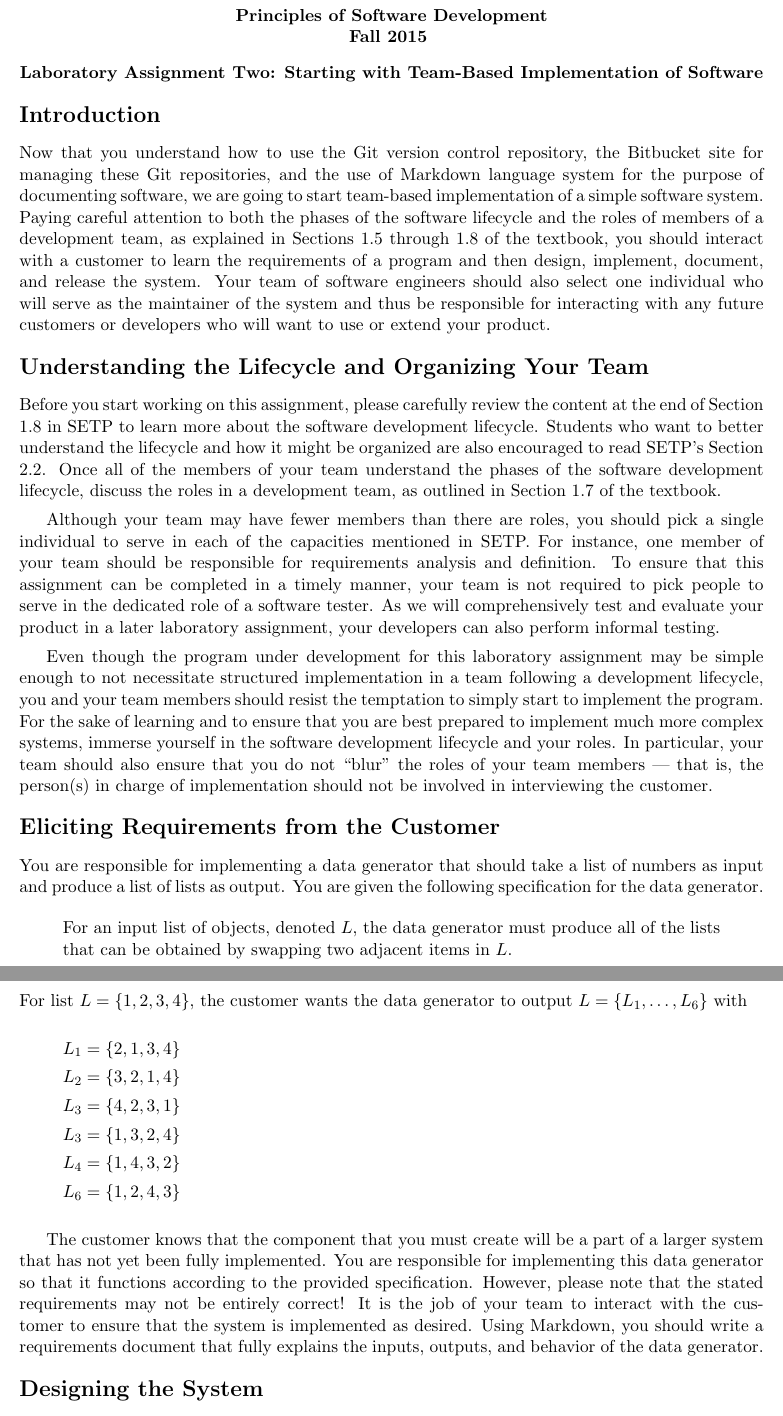
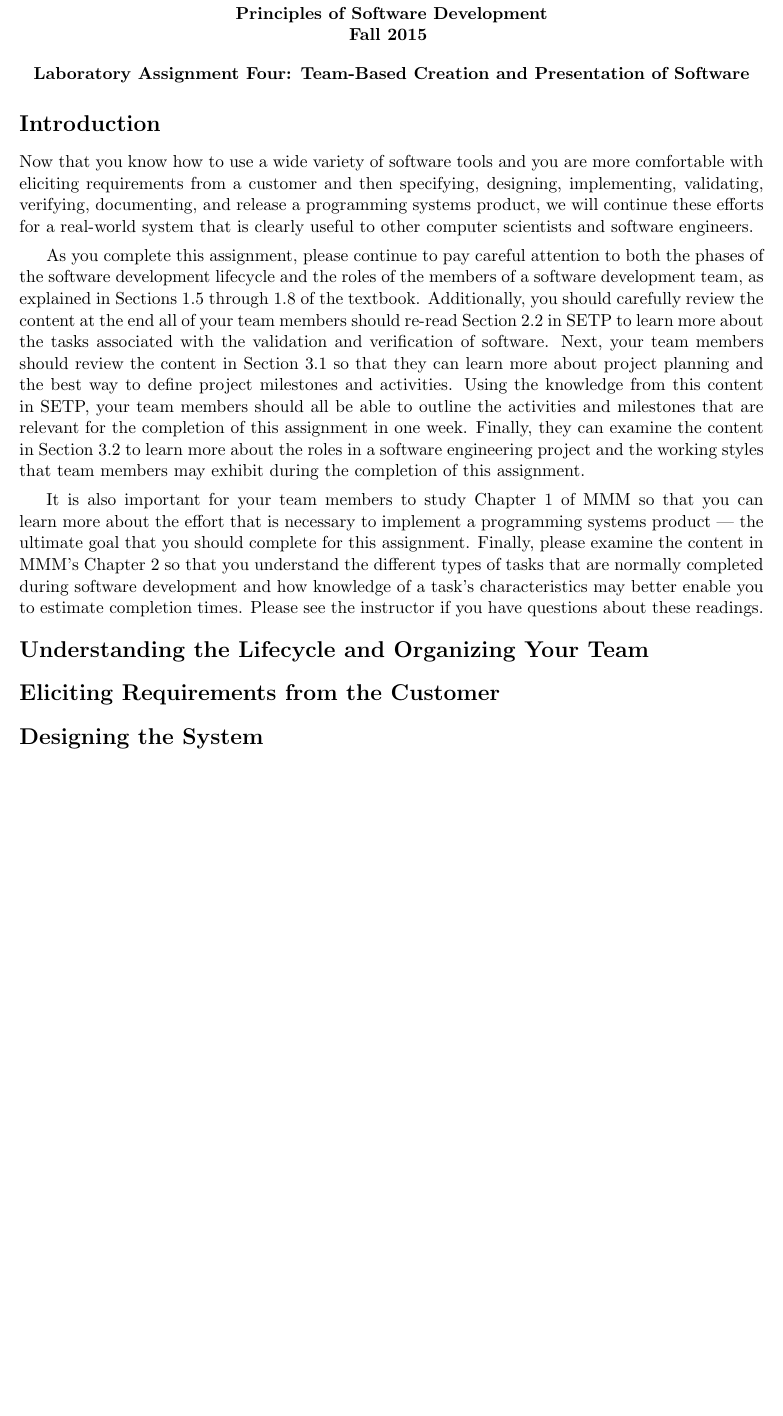
Before and after one commit to gkapfham/cs280F2015, a LaTeX document (labs/lab04/cs280F2015_lab04.tex): two parts of pages 1 and 2 of 3 before the commit and part of page 1 of 3 after it, the two joined at a grey line, cut so that both start at the same text, the shorter picture padded with empty space. Compiled offline with pdfLaTeX; a LaTeX package or settings file that is missing is left out.

Commit message:
Adding the first draft to content in the cs280F2015_lab04 assignment. First page, and removing content.

```diff
--- a/labs/lab04/cs280F2015_lab04.tex
+++ b/labs/lab04/cs280F2015_lab04.tex
@@ -3,70 +3,42 @@
 \usepackage[compact]{titlesec}
 
 \begin{document}
-\MYTITLE{Laboratory Assignment Two: Starting with Team-Based Implementation of Software}
-\MYHEADERS{Laboratory Assignment Two}{Due: September 11, 2015}
+\MYTITLE{Laboratory Assignment Four: Team-Based Creation and Presentation of Software}
+\MYHEADERS{Laboratory Assignment Four}{Due: September 25, 2015}
 
 \vspace*{-.1in}
 \section*{Introduction}
 
-Now that you understand how to use the Git version control repository, the Bitbucket site for managing these Git
-repositories, and the use of Markdown language system for the purpose of documenting software, we are going to start
-team-based implementation of a simple software system. Paying careful attention to both the phases of the software
-lifecycle and the roles of members of a development team, as explained in Sections 1.5 through 1.8 of the textbook, you
-should interact with a customer to learn the requirements of a program and then design, implement, document, and release
-the system. Your team of software engineers should also select one individual who will serve as the maintainer of the
-system and thus be responsible for interacting with any future customers or developers who will want to use or extend
-your product.
+Now that you know how to use a wide variety of software tools and you are more comfortable with eliciting requirements
+from a customer and then specifying, designing, implementing, validating, verifying, documenting, and release a
+programming systems product, we will continue these efforts for a real-world system that is clearly useful to other
+computer scientists and software engineers.
+
+As you complete this assignment, please continue to pay careful attention to both the phases of the software development
+lifecycle and the roles of the members of a software development team, as explained in Sections 1.5 through 1.8 of the
+textbook.  Additionally, you should carefully review the content at the end all of your team members should re-read
+Section 2.2 in SETP to learn more about the tasks associated with the validation and verification of software.  Next,
+your team members should review the content in Section 3.1 so that they can learn more about project planning and the
+best way to define project milestones and activities. Using the knowledge from this content in SETP, your team members
+should all be able to outline the activities and milestones that are relevant for the completion of this assignment in
+one week. Finally, they can examine the content in Section 3.2 to learn more about the roles in a software engineering
+project and the working styles that team members may exhibit during the completion of this assignment.
+
+It is also important for your team members to study Chapter 1 of MMM so that you can learn more about the effort that is
+necessary to implement a programming systems product --- the ultimate goal that you should complete for this
+assignment. Finally, please examine the content in MMM's Chapter 2 so that you understand the different types of tasks
+that are normally completed during software development and how knowledge of a task's characteristics may better enable
+you to estimate completion times. Please see the instructor if you have questions about these readings.
 
 \section*{Understanding the Lifecycle and Organizing Your Team}
 
-Before you start working on this assignment, please carefully review the content at the end of Section 1.8 in SETP to
-learn more about the software development lifecycle. Students who want to better understand the lifecycle and how it
-might be organized are also encouraged to read SETP's Section 2.2. Once all of the members of your team understand the
-phases of the software development lifecycle, discuss the roles in a development team, as outlined in Section 1.7 of the
-textbook.
 
-Although your team may have fewer members than there are roles, you should pick a single individual to serve in each of
-the capacities mentioned in SETP. For instance, one member of your team should be responsible for requirements analysis
-and definition. To ensure that this assignment can be completed in a timely manner, your team is not required to pick
-people to serve in the dedicated role of a software tester. As we will comprehensively test and evaluate your product in a
-later laboratory assignment, your developers can also perform informal testing.
 
-Even though the program under development for this laboratory assignment may be simple enough to not necessitate
-structured implementation in a team following a development lifecycle, you and your team members should resist the
-temptation to simply start to implement the program. For the sake of learning and to ensure that you are best prepared
-to implement much more complex systems, immerse yourself in the software development lifecycle and your roles. In
-particular, your team should also ensure that you do not ``blur'' the roles of your team members --- that is, the
-person(s) in charge of implementation should not be involved in interviewing the customer.
 
 \section*{Eliciting Requirements from the Customer}
 
-You are responsible for implementing a data generator that should take a list of numbers as input and produce a list of
-lists as output.  You are given the following specification for the data generator.
 
-\begin{quote}
-For an input list of objects, denoted $L$, the data generator must produce all of the lists that can be obtained by swapping two
-adjacent items in $L$.
-\end{quote}
 
-\noindent
-For list $L = \{1, 2, 3, 4\}$, the customer wants the data generator to output $L=\{L_1, \ldots, L_6\}$ with
-
-\begin{itemize}
-  \itemsep 0in
-  \item[] $L_1 = \{2, 1, 3, 4\}$
-  \item[] $L_2 = \{3, 2, 1, 4\}$
-  \item[] $L_3 = \{4, 2, 3, 1\}$
-  \item[] $L_3 = \{1, 3, 2, 4\}$
-  \item[] $L_4 = \{1, 4, 3, 2\}$
-  \item[] $L_6 = \{1, 2, 4, 3\}$
-\end{itemize}
-
-The customer knows that the component that you must create will be a part of a larger system that has not yet been
-fully implemented.  You are responsible for implementing this data generator so that it functions according to the
-provided specification.  However, please note that the stated requirements may not be entirely correct!  It is the job
-of your team to interact with the customer to ensure that the system is implemented as desired.  Using Markdown, you
-should write a requirements document that fully explains the inputs, outputs, and behavior of the data generator.
 
 \section*{Designing the System}
 
```
